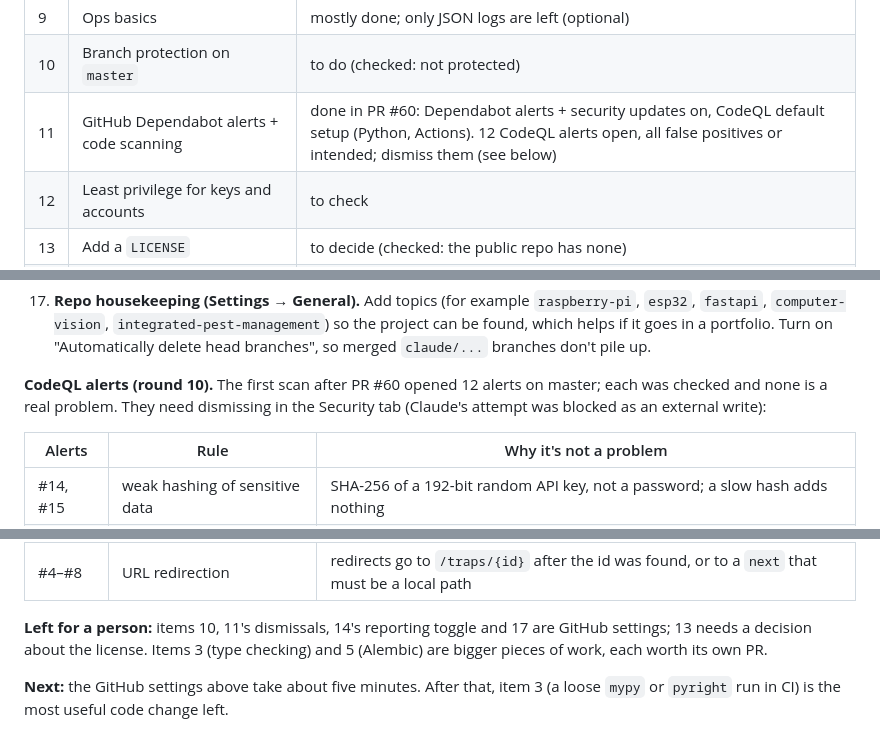
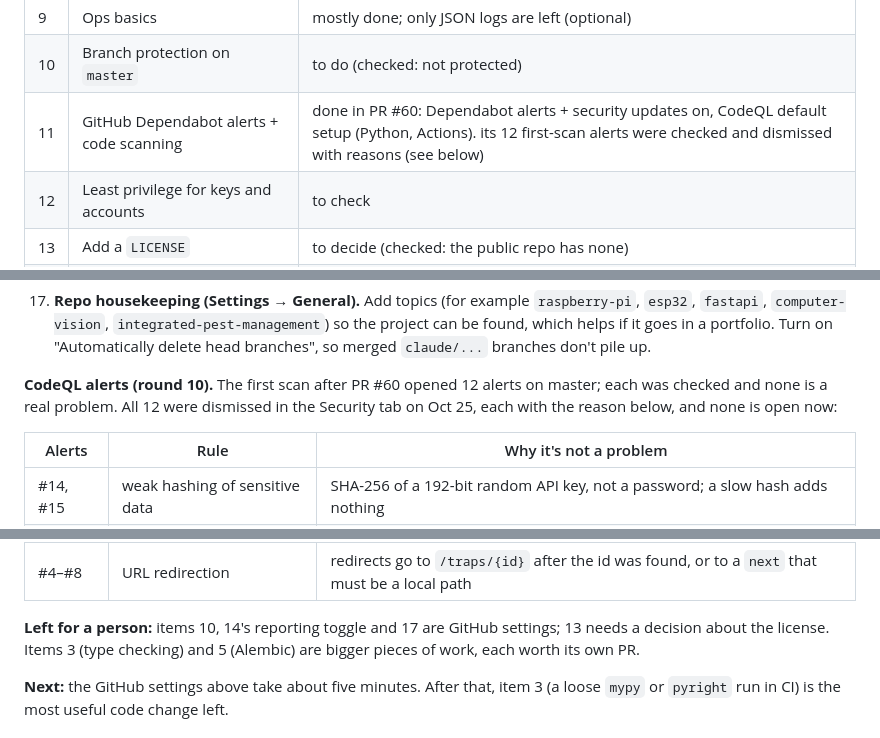
Before and after one commit to ninaa26/applev2, a Markdown page: docs/backend-practices.md, 3 parts joined by grey strips. Drawn GitHub-style.

Commit message:
Docs: the 12 CodeQL alerts are dismissed
Co-Authored-By: Claude Opus 5.5 <noreply@anthropic.com>

```diff
--- a/docs/backend-practices.md
+++ b/docs/backend-practices.md
@@ -67,7 +67,7 @@ items 1, 2, 6 and 11 and was checked; this branch did items 4, 7, 8 (rate limiti
 | 8 | Require auth on anything exposed | rate limiting done (10 wrong passwords per address per 10 min); required password + HTTPS wait for a public host |
 | 9 | Ops basics | mostly done; only JSON logs are left (optional) |
 | 10 | Branch protection on `master` | to do (checked: not protected) |
-| 11 | GitHub Dependabot alerts + code scanning | done in PR #60: Dependabot alerts + security updates on, CodeQL default setup (Python, Actions). 12 CodeQL alerts open, all false positives or intended; dismiss them (see below) |
+| 11 | GitHub Dependabot alerts + code scanning | done in PR #60: Dependabot alerts + security updates on, CodeQL default setup (Python, Actions). its 12 first-scan alerts were checked and dismissed with reasons (see below) |
 | 12 | Least privilege for keys and accounts | to check |
 | 13 | Add a `LICENSE` | to decide (checked: the public repo has none) |
 | 14 | `SECURITY.md` + private vulnerability reporting | `SECURITY.md` done; private vulnerability reporting still off (repo setting) |
@@ -146,8 +146,8 @@ items 1, 2, 6 and 11 and was checked; this branch did items 4, 7, 8 (rate limiti
     `claude/...` branches don't pile up.
 
 **CodeQL alerts (round 10).** The first scan after PR #60 opened 12 alerts on master; each was
-checked and none is a real problem. They need dismissing in the Security tab (Claude's attempt was
-blocked as an external write):
+checked and none is a real problem. All 12 were dismissed in the Security tab on Oct 25, each with
+the reason below, and none is open now:
 
 | Alerts | Rule | Why it's not a problem |
 |---|---|---|
@@ -157,7 +157,7 @@ blocked as an external write):
 | #9, #10 | path injection | the upload's uid must match `SAFE_UID`, and the trap id comes from the database |
 | #4–#8 | URL redirection | redirects go to `/traps/{id}` after the id was found, or to a `next` that must be a local path |
 
-**Left for a person:** items 10, 11's dismissals, 14's reporting toggle and 17 are GitHub settings;
+**Left for a person:** items 10, 14's reporting toggle and 17 are GitHub settings;
 13 needs a decision about the license. Items 3 (type checking) and 5 (Alembic) are bigger pieces
 of work, each worth its own PR.
 
```
